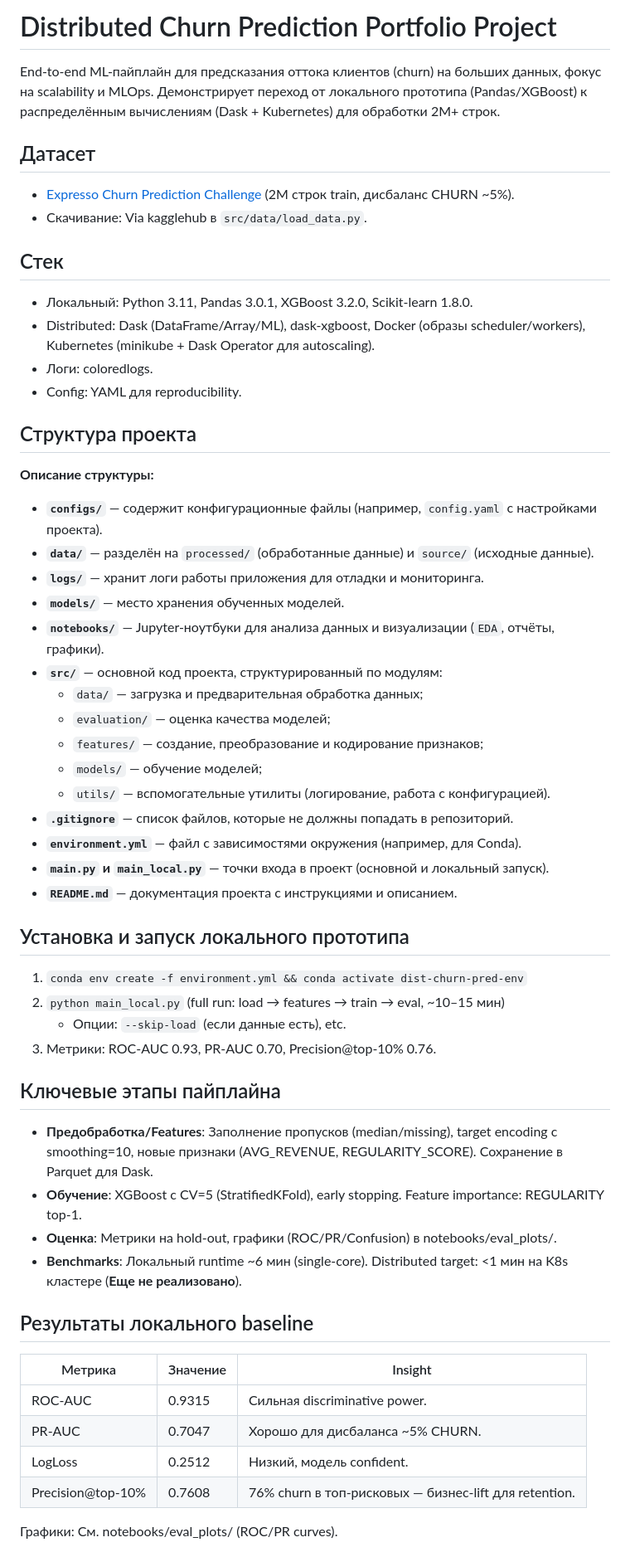
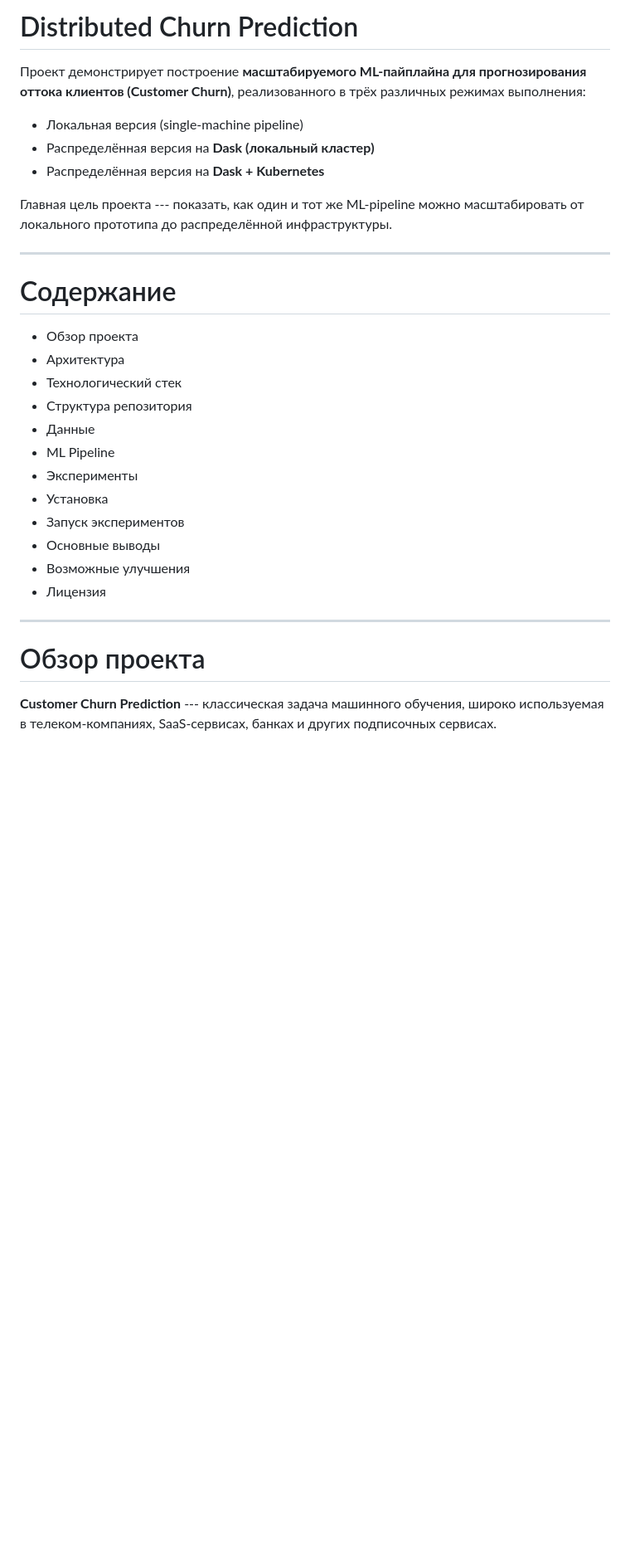
Before and after one commit to Skerter/distributed-churn-prediction, a Markdown page: README.md, the part around one of its changes. Shown at 83% size. Rendered like a GitHub page; blank space fills up the shorter version.

Commit message:
Новый Readme.md
Сгенерирован нейронкой, как выпущу k8s pipeline сделаю нормальный, пока так

```diff
--- a/README.md
+++ b/README.md
@@ -1,55 +1,38 @@
-# Distributed Churn Prediction Portfolio Project
+# Distributed Churn Prediction
 
-End-to-end ML-пайплайн для предсказания оттока клиентов (churn) на больших данных, фокус на scalability и MLOps. Демонстрирует переход от локального прототипа (Pandas/XGBoost) к распределённым вычислениям (Dask + Kubernetes) для обработки 2M+ строк.
+Проект демонстрирует построение **масштабируемого ML‑пайплайна для
+прогнозирования оттока клиентов (Customer Churn)**, реализованного в
+трёх различных режимах выполнения:
 
-## Датасет
-- [Expresso Churn Prediction Challenge](https://kaggle.com/datasets/hamzaghanmi/expresso-churn-prediction-challenge) (2M строк train, дисбаланс CHURN ~5%).
-- Скачивание: Via kagglehub в `src/data/load_data.py`.
+-   Локальная версия (single‑machine pipeline)
+-   Распределённая версия на **Dask (локальный кластер)**
+-   Распределённая версия на **Dask + Kubernetes**
 
-## Стек
-- Локальный: Python 3.11, Pandas 3.0.1, XGBoost 3.2.0, Scikit-learn 1.8.0.
-- Distributed: Dask (DataFrame/Array/ML), dask-xgboost, Docker (образы scheduler/workers), Kubernetes (minikube + Dask Operator для autoscaling).
-- Логи: coloredlogs.
-- Config: YAML для reproducibility.
+Главная цель проекта --- показать, как один и тот же ML‑pipeline можно
+масштабировать от локального прототипа до распределённой инфраструктуры.
 
-## Структура проекта
+------------------------------------------------------------------------
 
-**Описание структуры:**
-- **`configs/`** — содержит конфигурационные файлы (например, `config.yaml` с настройками проекта).
-- **`data/`** — разделён на `processed/` (обработанные данные) и `source/` (исходные данные).
-- **`logs/`** — хранит логи работы приложения для отладки и мониторинга.
-- **`models/`** — место хранения обученных моделей.
-- **`notebooks/`** — Jupyter-ноутбуки для анализа данных и визуализации (`EDA`, отчёты, графики).
-- **`src/`** — основной код проекта, структурированный по модулям:
-  - `data/` — загрузка и предварительная обработка данных;
-  - `evaluation/` — оценка качества моделей;
-  - `features/` — создание, преобразование и кодирование признаков;
-  - `models/` — обучение моделей;
-  - `utils/` — вспомогательные утилиты (логирование, работа с конфигурацией).
-- **`.gitignore`** — список файлов, которые не должны попадать в репозиторий.
-- **`environment.yml`** — файл с зависимостями окружения (например, для Conda).
-- **`main.py` и `main_local.py`** — точки входа в проект (основной и локальный запуск).
-- **`README.md`** — документация проекта с инструкциями и описанием.
+# Содержание
 
-## Установка и запуск локального прототипа
-1. `conda env create -f environment.yml && conda activate dist-churn-pred-env`
-2. `python main_local.py` (full run: load → features → train → eval, ~10–15 мин)
-   - Опции: `--skip-load` (если данные есть), etc.
-3. Метрики: ROC-AUC 0.93, PR-AUC 0.70, Precision@top-10% 0.76.
+-   Обзор проекта
+-   Архитектура
+-   Технологический стек
+-   Структура репозитория
+-   Данные
+-   ML Pipeline
+-   Эксперименты
+-   Установка
+-   Запуск экспериментов
+-   Основные выводы
+-   Возможные улучшения
+-   Лицензия
 
-## Ключевые этапы пайплайна
-- **Предобработка/Features**: Заполнение пропусков (median/missing), target encoding с smoothing=10, новые признаки (AVG_REVENUE, REGULARITY_SCORE). Сохранение в Parquet для Dask.
-- **Обучение**: XGBoost с CV=5 (StratifiedKFold), early stopping. Feature importance: REGULARITY top-1.
-- **Оценка**: Метрики на hold-out, графики (ROC/PR/Confusion) в notebooks/eval_plots/.
-- **Benchmarks**: Локальный runtime ~6 мин (single-core). Distributed target: <1 мин на K8s кластере (**Еще не реализовано**).
+------------------------------------------------------------------------
 
-## Результаты локального baseline
-| Метрика              | Значение | Insight |
-|----------------------|----------|---------|
-| ROC-AUC             | 0.9315  | Сильная discriminative power. |
-| PR-AUC              | 0.7047  | Хорошо для дисбаланса ~5% CHURN. |
-| LogLoss             | 0.2512  | Низкий, модель confident. |
-| Precision@top-10%   | 0.7608  | 76% churn в топ-рисковых — бизнес-lift для retention. |
+# Обзор проекта
 
-Графики: См. notebooks/eval_plots/ (ROC/PR curves).
+**Customer Churn Prediction** --- классическая задача машинного
+обучения, широко используемая в телеком‑компаниях, SaaS‑сервисах, банках
+и других подписочных сервисах.
 
```
Also changed, not shown: other parts of README.md (+320 -11 lines).
